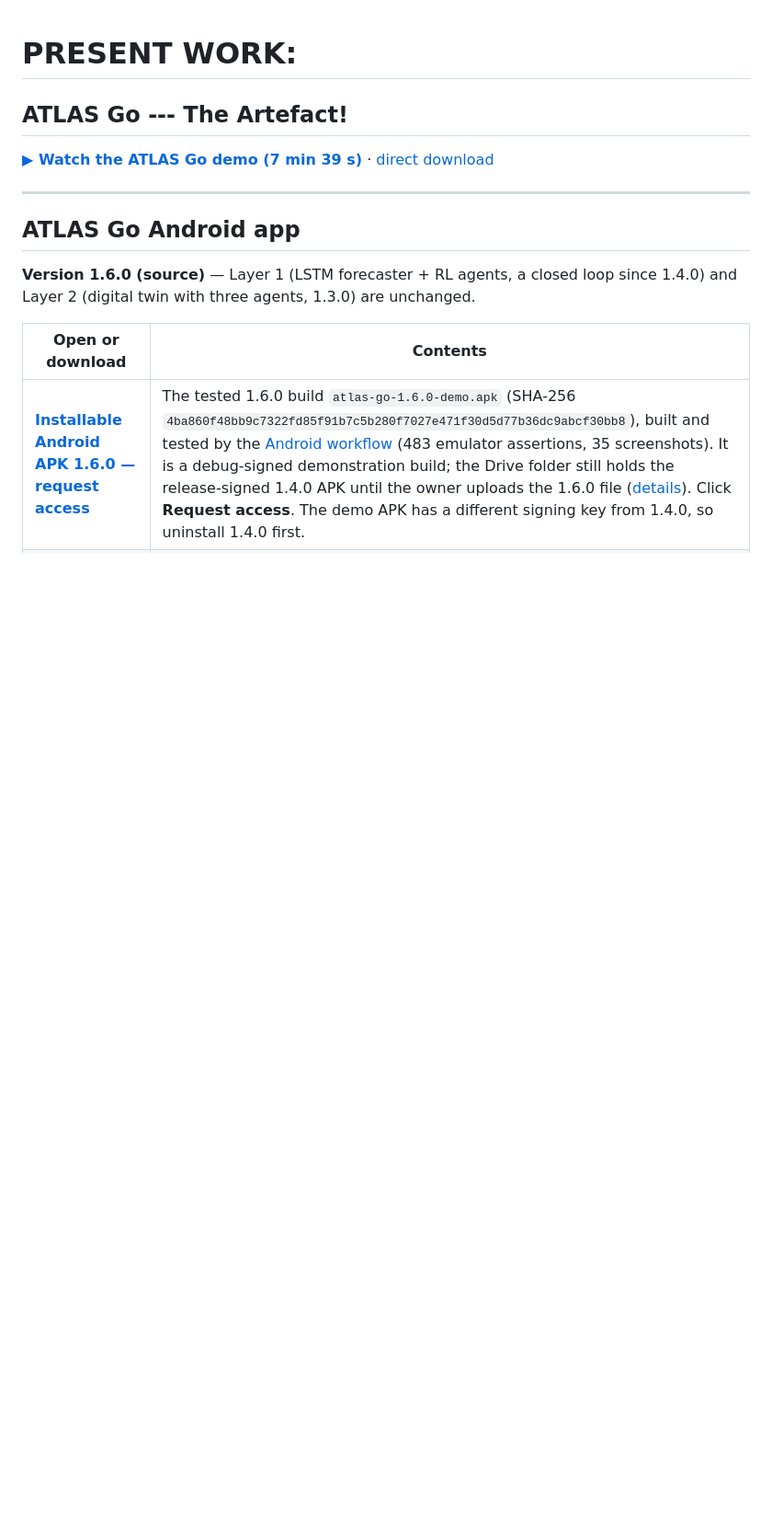
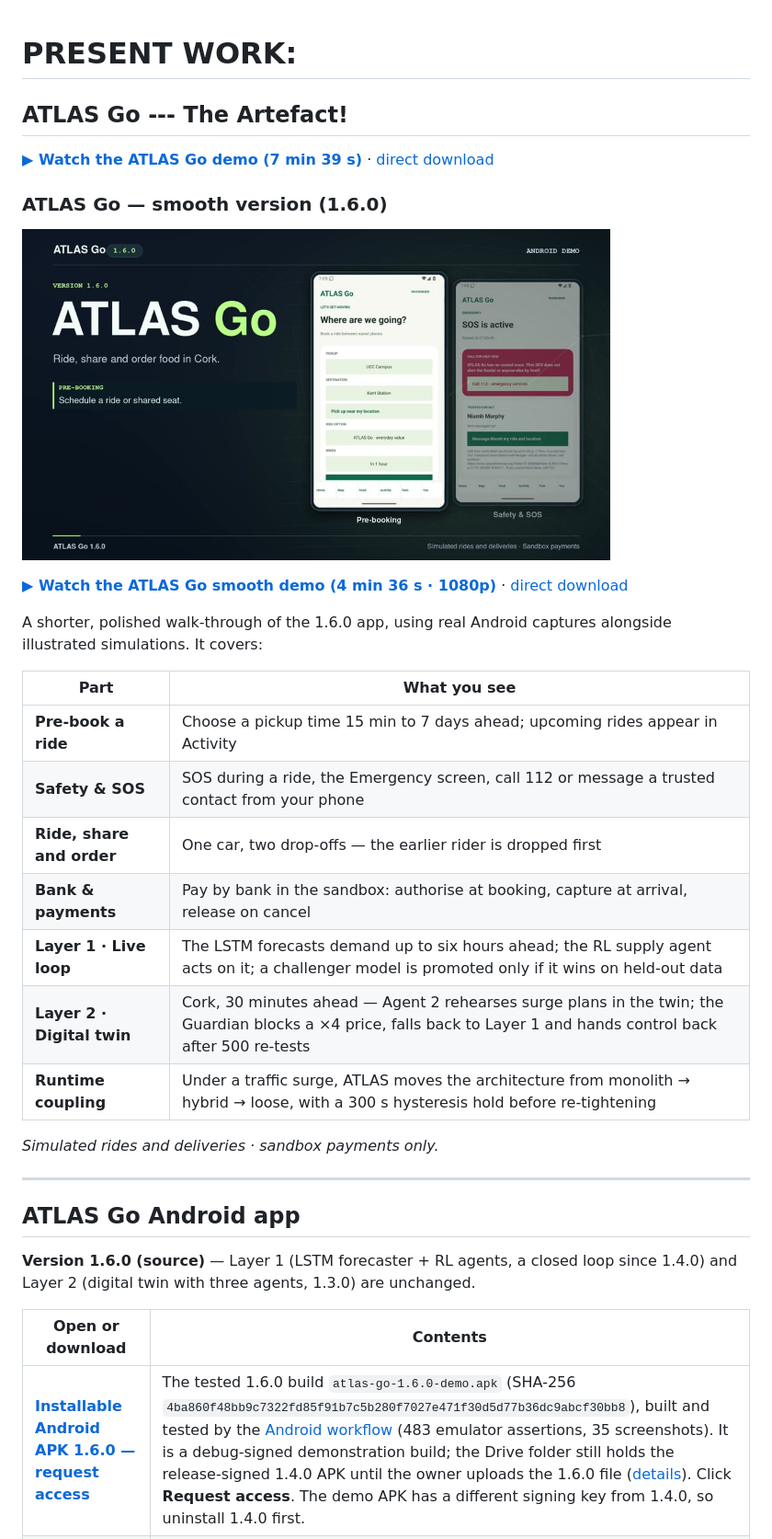
Before and after one commit to FUllSCIPTS/ATLAS, a Markdown page: README.md, the part around the change. Shown at 92% size. Rendered like a GitHub page; pictures changed too: android-app/docs/video/atlas-go-demo-v1.6.0-poster.jpg (added); blank space fills up the shorter version.

Commit message:
README: add ATLAS Go smooth demo (1.6.0) section (#7)
Adds the 4 min 36 s 1.6.0 demo video with a clickable poster and a
summary of what it covers, placed after the existing demo link.


Claude-Session: https://claude.ai/code/session_01GguvZCewEoUKoJTeGhsY1t

Co-authored-by: Claude <noreply@anthropic.com>

```diff
--- a/README.md
+++ b/README.md
@@ -2,6 +2,26 @@
 ## ATLAS Go --- The Artefact!
 
 **[▶ Watch the ATLAS Go demo (7 min 39 s)](android-app/docs/video/atlas-go-demo-v1.3-twin.mp4)** · [direct download](android-app/docs/video/atlas-go-demo-v1.3-twin.mp4?raw=true)
+
+### ATLAS Go — smooth version (1.6.0)
+
+<a href="android-app/docs/video/atlas-go-demo-v1.6.0.mp4"><img src="android-app/docs/video/atlas-go-demo-v1.6.0-poster.jpg" alt="ATLAS Go 1.6.0 smooth demo — click to play" width="640"></a>
+
+**[▶ Watch the ATLAS Go smooth demo (4 min 36 s · 1080p)](android-app/docs/video/atlas-go-demo-v1.6.0.mp4)** · [direct download](android-app/docs/video/atlas-go-demo-v1.6.0.mp4?raw=true)
+
+A shorter, polished walk-through of the 1.6.0 app, using real Android captures alongside illustrated simulations. It covers:
+
+| Part | What you see |
+|---|---|
+| **Pre-book a ride** | Choose a pickup time 15 min to 7 days ahead; upcoming rides appear in Activity |
+| **Safety & SOS** | SOS during a ride, the Emergency screen, call 112 or message a trusted contact from your phone |
+| **Ride, share and order** | One car, two drop-offs — the earlier rider is dropped first |
+| **Bank & payments** | Pay by bank in the sandbox: authorise at booking, capture at arrival, release on cancel |
+| **Layer 1 · Live loop** | The LSTM forecasts demand up to six hours ahead; the RL supply agent acts on it; a challenger model is promoted only if it wins on held-out data |
+| **Layer 2 · Digital twin** | Cork, 30 minutes ahead — Agent 2 rehearses surge plans in the twin; the Guardian blocks a ×4 price, falls back to Layer 1 and hands control back after 500 re-tests |
+| **Runtime coupling** | Under a traffic surge, ATLAS moves the architecture from monolith → hybrid → loose, with a 300 s hysteresis hold before re-tightening |
+
+*Simulated rides and deliveries · sandbox payments only.*
 
 
 
```
Also changed, not shown: 1 other file.
